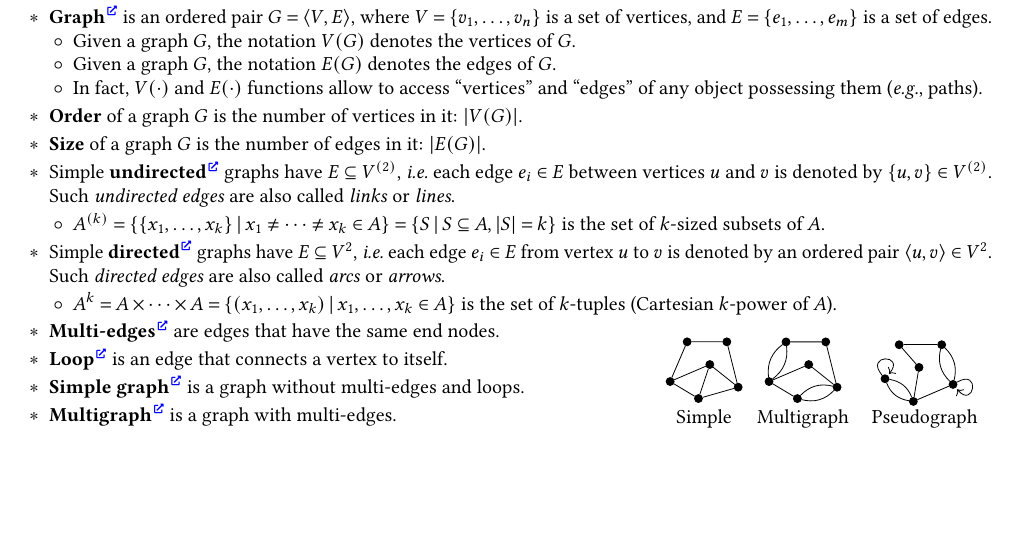
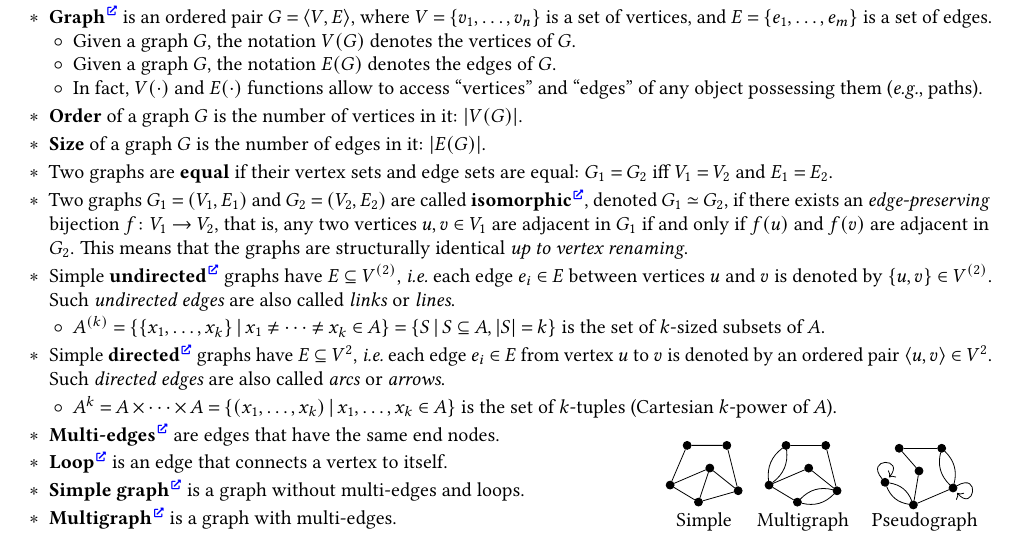
Before and after one commit to Lipen/discrete-math-course, a LaTeX document (cheat5.tex, which reads mypreamble.sty): part of page 1 of 4, cut so that both start at the same text, the shorter picture padded with empty space. Compiled offline with pdfLaTeX.

Commit message:
Added definition of graph isomorphism (#15)
Co-authored-by: Konstantin Chukharev <lipen00@gmail.com>

```diff
--- a/cheat5.tex
+++ b/cheat5.tex
@@ -90,6 +90,11 @@
 
     \item \textbf{Order} of a graph $G$ is the number of vertices in it: $\card{V(G)}$.
     \item \textbf{Size} of a graph $G$ is the number of edges in it: $\card{E(G)}$.
+
+    \item Two graphs are \textbf{equal} if their vertex sets and edge sets are equal: $G_1 = G_2$ iff $V_1 = V_2$ and $E_1 = E_2$.
+
+    \item Two graphs $G_1 = (V_1, E_1)$ and $G_2 = (V_2, E_2)$ are called \textbf{isomorphic}\Href{https://en.wikipedia.org/wiki/Graph_isomorphism}, denoted $G_1 \isomorphic G_2$, if there exists an \emph{edge-preserving} bijection $f \colon V_1 \to V_2$, that is, any two vertices $u,v \in V_1$ are adjacent in $G_1$ if and only if $f(u)$ and $f(v)$ are adjacent in $G_2$.
+    This means that the graphs are structurally identical \emph{up to vertex renaming}.
 
     \item Simple \textbf{undirected}\Href{https://en.wikipedia.org/wiki/Undirected_graph} graphs have $E \subseteq V^{(2)}$, \ie each edge $e_i \in E$ between vertices $u$ and~$v$ is denoted by $\Set{u,v} \in V^{(2)}$.
     Such~\emph{undirected edges} are also called \emph{links} or \emph{lines}.
--- a/mypreamble.sty
+++ b/mypreamble.sty
@@ -545,6 +545,9 @@
 \def\impliedby{\mathrel{\leftarrow}}
 \def\iff{\mathrel{\leftrightarrow}}
 
+%% Isomorphic relation
+\newcommand{\isomorphic}{\simeq}
+
 %% Fancy letters (Note: only UPPERCASE)
 \newcommand{\fancy}[1]{%
     \ensuremath{\mathcal{#1}}}
```
